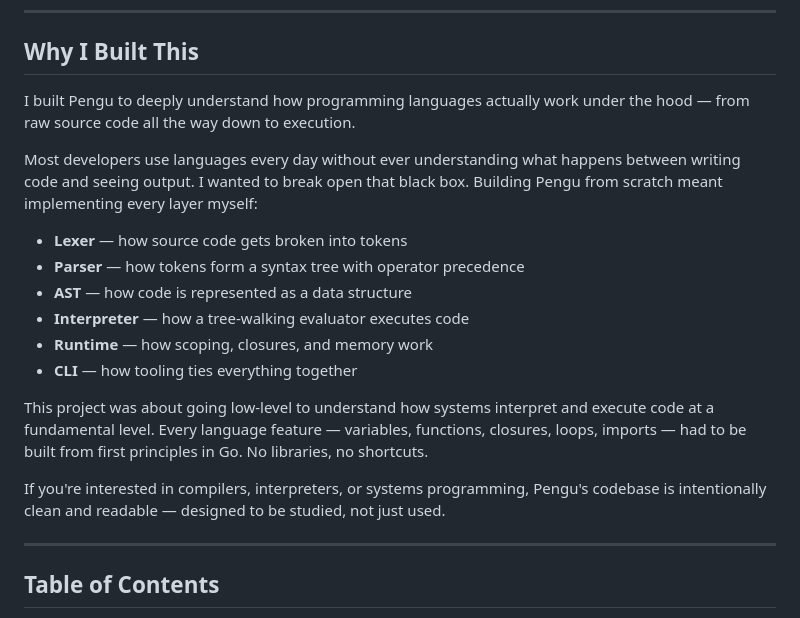
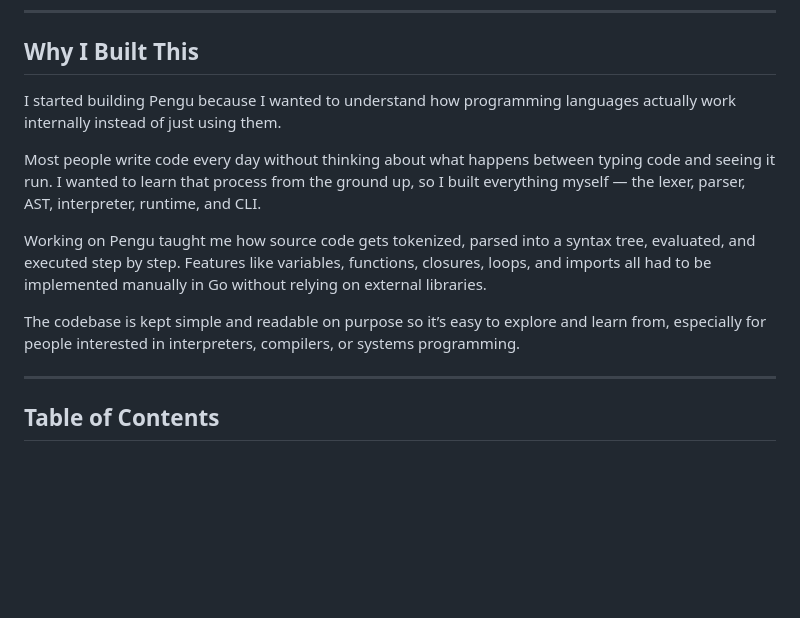
Before and after one commit to v4nsh0x/pengu, a Markdown page: README.md, the part around the change. Rendered like a GitHub page; blank space fills up the shorter version.

```diff
--- a/README.md
+++ b/README.md
@@ -18,20 +18,13 @@ greet(name)
 
 ## Why I Built This
 
-I built Pengu to deeply understand how programming languages actually work under the hood — from raw source code all the way down to execution.
+I started building Pengu because I wanted to understand how programming languages actually work internally instead of just using them.
 
-Most developers use languages every day without ever understanding what happens between writing code and seeing output. I wanted to break open that black box. Building Pengu from scratch meant implementing every layer myself:
+Most people write code every day without thinking about what happens between typing code and seeing it run. I wanted to learn that process from the ground up, so I built everything myself — the lexer, parser, AST, interpreter, runtime, and CLI.
 
-- **Lexer** — how source code gets broken into tokens
-- **Parser** — how tokens form a syntax tree with operator precedence
-- **AST** — how code is represented as a data structure
-- **Interpreter** — how a tree-walking evaluator executes code
-- **Runtime** — how scoping, closures, and memory work
-- **CLI** — how tooling ties everything together
+Working on Pengu taught me how source code gets tokenized, parsed into a syntax tree, evaluated, and executed step by step. Features like variables, functions, closures, loops, and imports all had to be implemented manually in Go without relying on external libraries.
 
-This project was about going low-level to understand how systems interpret and execute code at a fundamental level. Every language feature — variables, functions, closures, loops, imports — had to be built from first principles in Go. No libraries, no shortcuts.
-
-If you're interested in compilers, interpreters, or systems programming, Pengu's codebase is intentionally clean and readable — designed to be studied, not just used.
+The codebase is kept simple and readable on purpose so it’s easy to explore and learn from, especially for people interested in interpreters, compilers, or systems programming.
 
 ---
 
```
